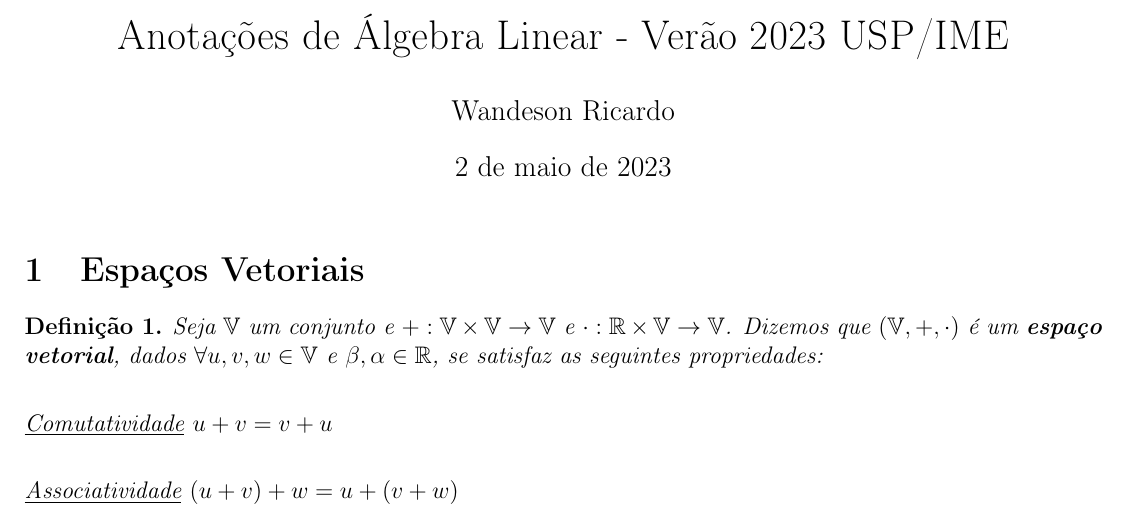
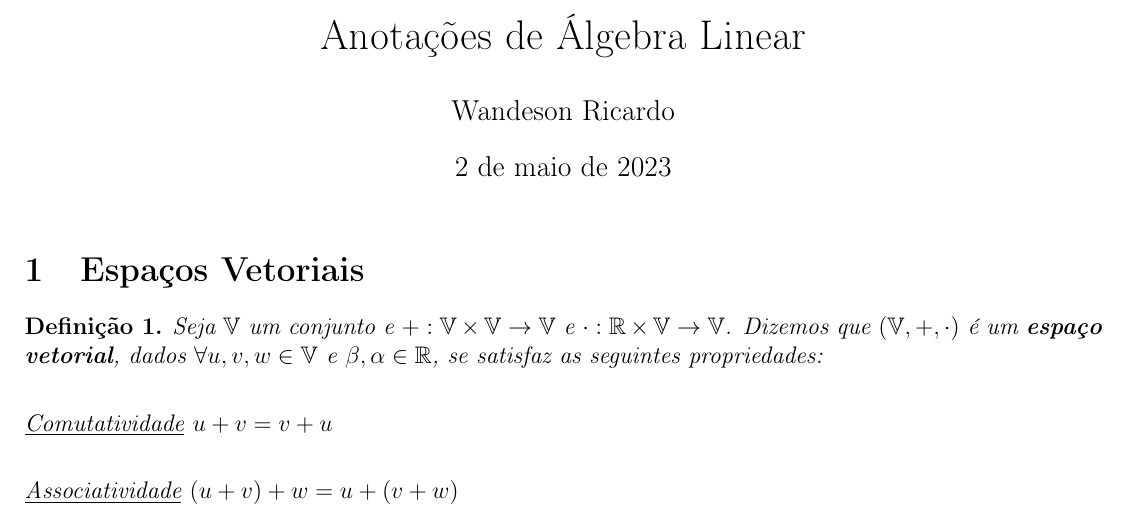
Before and after one commit to wsricardo/matematica, a LaTeX document (AlgebraLinear1/AlgebraLinear.tex): part of the page, cut so that both start at the same text. Compiled offline with pdfLaTeX.

Commit message:
Update algebra linear notes.

```diff
--- a/AlgebraLinear1/AlgebraLinear.tex
+++ b/AlgebraLinear1/AlgebraLinear.tex
@@ -11,7 +11,7 @@
 
 
 \newtheorem{definicao}{Definição}
-\title{Anotações de Álgebra Linear - Verão 2023 USP/IME}
+\title{Anotações de Álgebra Linear}
 \author{Wandeson Ricardo}
 \begin{document}
 \maketitle
```
